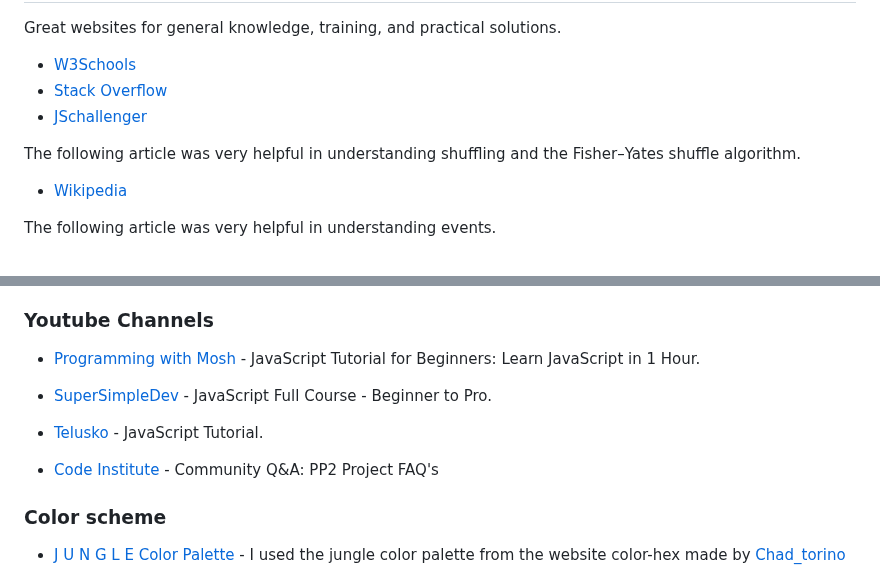
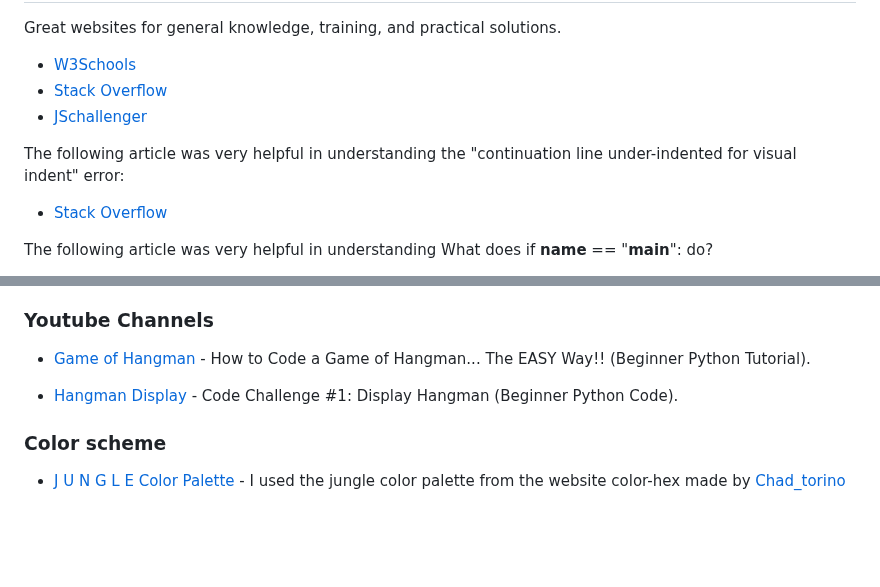
Before and after one commit to AmirShkolnik/Hangman, a Markdown page: README.md, 2 parts joined by grey strips. Drawn GitHub-style; blank space fills up the shorter version.

Commit message:
readme - update Credits and Resources Used text

```diff
--- a/README.md
+++ b/README.md
@@ -553,8 +553,8 @@ Great websites for general knowledge, training, and practical solutions.
 - [Stack Overflow](https://stackoverflow.com/)
 - [JSchallenger](https://www.jschallenger.com/)
 
-The following article was very helpful in understanding shuffling and the Fisher–Yates shuffle algorithm.
-- [Wikipedia](https://en.wikipedia.org/wiki/Fisher%E2%80%93Yates_shuffle)
+The following article was very helpful in understanding the "continuation line under-indented for visual indent" error:
+- [Stack Overflow](https://stackoverflow.com/questions/41561952/i-get-continuation-line-under-indented-for-visual-indent-error)
 
-The following article was very helpful in understanding events.
+The following article was very helpful in understanding What does if __name__ == "__main__": do?
 
@@ -562,13 +562,9 @@ The following article was very helpful in understanding events.
 
 ### Youtube Channels
 
-- [Programming with Mosh](https://www.youtube.com/watch?v=W6NZfCO5SIk) - JavaScript Tutorial for Beginners: Learn JavaScript in 1 Hour.
+- [Game of Hangman](https://www.youtube.com/watch?v=cJJTnI22IF8) - How to Code a Game of Hangman... The EASY Way!! (Beginner Python Tutorial).
 
-- [SuperSimpleDev](https://www.youtube.com/watch?v=SBmSRK3feww) - JavaScript Full Course - Beginner to Pro.
-
-- [Telusko](https://www.youtube.com/watch?v=uDwSnnhl1Ng&list=PLsyeobzWxl7qtP8Lo9TReqUMkiOp446cV) - JavaScript Tutorial.
-
-- [Code Institute](https://www.youtube.com/watch?v=ZH-w2Ht4jqU&t=29s) - Community Q&A: PP2 Project FAQ's
+- [Hangman Display](https://www.youtube.com/watch?v=uoXiDwLkqzU&t=367s) - Code Challenge #1: Display Hangman (Beginner Python Code).
 
 ### Color scheme
 
```
Also changed, not shown: other parts of README.md (+1 -1 lines).
